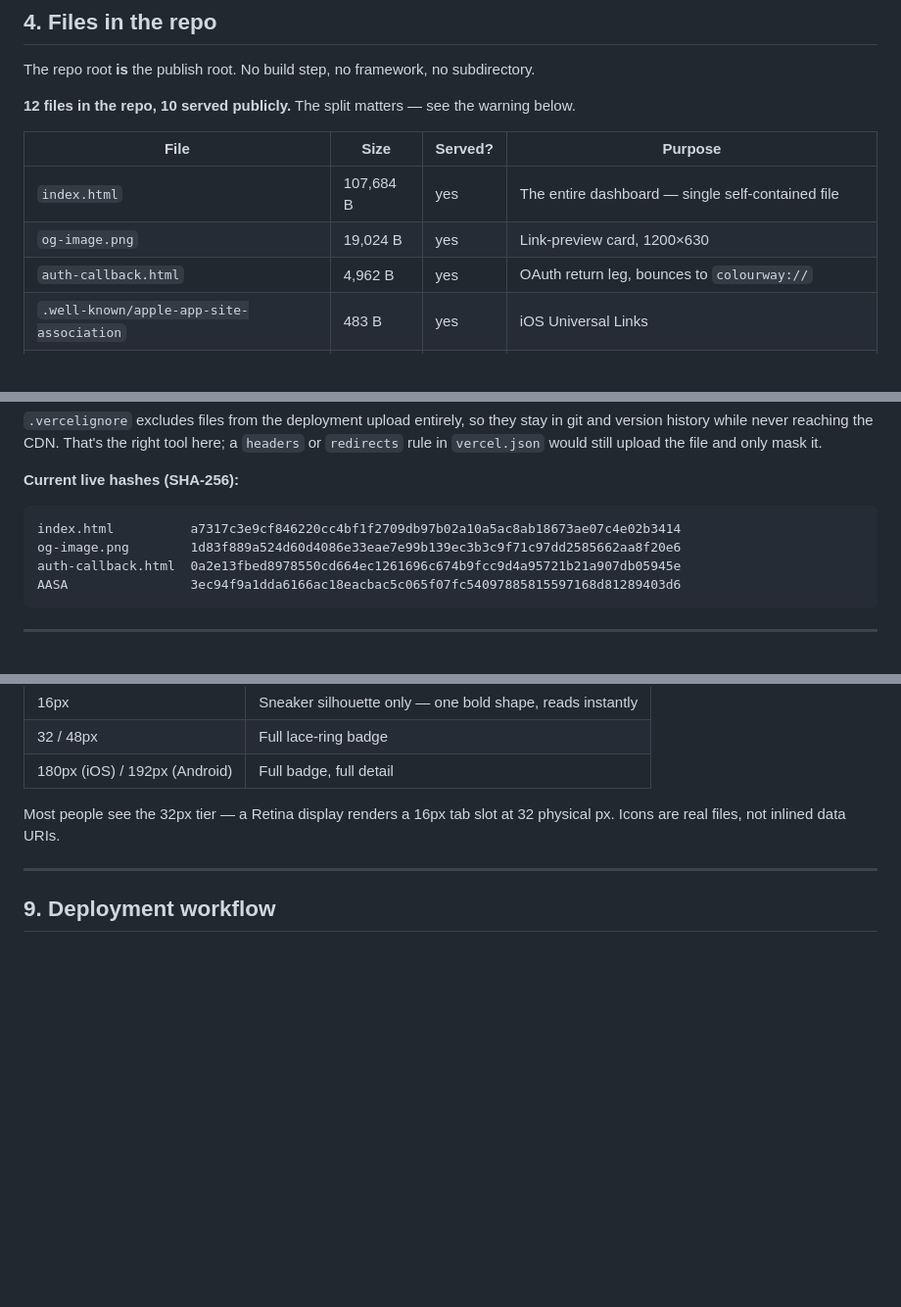
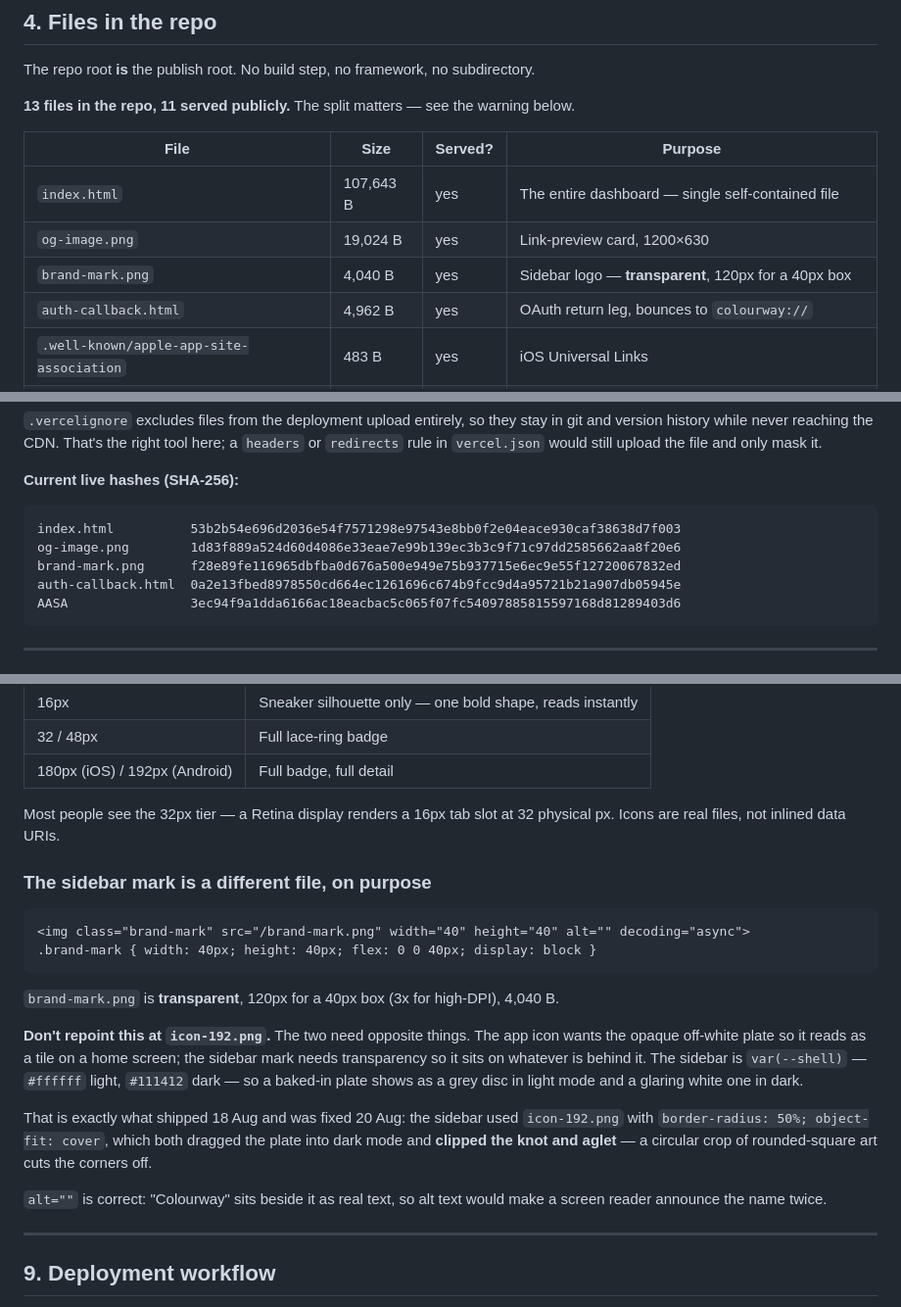
Before and after one commit to meezy416/colourway-dashboard, a Markdown page: PROJECT-REFERENCE.md, 3 parts joined by grey strips. Shown at 98% size. Rendered like a GitHub page; blank space fills up the shorter version.

Commit message:
Document brand-mark.png and the sidebar badge fix (rev 5)

````diff
--- a/PROJECT-REFERENCE.md
+++ b/PROJECT-REFERENCE.md
@@ -84,12 +84,13 @@ a CNAME and follows automatically).
 
 The repo root **is** the publish root. No build step, no framework, no subdirectory.
 
-**12 files in the repo, 10 served publicly.** The split matters — see the warning below.
+**13 files in the repo, 11 served publicly.** The split matters — see the warning below.
 
 | File | Size | Served? | Purpose |
 |---|---|---|---|
-| `index.html` | 107,684 B | yes | The entire dashboard — single self-contained file |
+| `index.html` | 107,643 B | yes | The entire dashboard — single self-contained file |
 | `og-image.png` | 19,024 B | yes | Link-preview card, 1200×630 |
+| `brand-mark.png` | 4,040 B | yes | Sidebar logo — **transparent**, 120px for a 40px box |
 | `auth-callback.html` | 4,962 B | yes | OAuth return leg, bounces to `colourway://` |
 | `.well-known/apple-app-site-association` | 483 B | yes | iOS Universal Links |
 | `favicon.ico` | 3,405 B | yes | Multi-size ICO: 16 / 32 / 48 |
@@ -122,8 +123,9 @@ version history while never reaching the CDN. That's the right tool here; a `hea
 **Current live hashes (SHA-256):**
 
 ```
-index.html          a7317c3e9cf846220cc4bf1f2709db97b02a10a5ac8ab18673ae07c4e02b3414
+index.html          53b2b54e696d2036e54f7571298e97543e8bb0f2e04eace930caf38638d7f003
 og-image.png        1d83f889a524d60d4086e33eae7e99b139ec3b3c9f71c97dd2585662aa8f20e6
+brand-mark.png      f28e89fe116965dbfba0d676a500e949e75b937715e6ec9e55f12720067832ed
 auth-callback.html  0a2e13fbed8978550cd664ec1261696c674b9fcc9d4a95721b21a907db05945e
 AASA                3ec94f9a1dda6166ac18eacbac5c065f07fc54097885815597168d81289403d6
 ```
@@ -348,6 +350,28 @@ collapses into a smudge — two nested shapes can't survive 16 pixels.
 Most people see the 32px tier — a Retina display renders a 16px tab slot at 32 physical px.
 Icons are real files, not inlined data URIs.
 
+### The sidebar mark is a different file, on purpose
+
+```html
+<img class="brand-mark" src="/brand-mark.png" width="40" height="40" alt="" decoding="async">
+.brand-mark { width: 40px; height: 40px; flex: 0 0 40px; display: block }
+```
+
+`brand-mark.png` is **transparent**, 120px for a 40px box (3x for high-DPI), 4,040 B.
+
+**Don't repoint this at `icon-192.png`.** The two need opposite things. The app icon wants the
+opaque off-white plate so it reads as a tile on a home screen; the sidebar mark needs
+transparency so it sits on whatever is behind it. The sidebar is `var(--shell)` — `#ffffff`
+light, `#111412` dark — so a baked-in plate shows as a grey disc in light mode and a glaring
+white one in dark.
+
+That is exactly what shipped 18 Aug and was fixed 20 Aug: the sidebar used `icon-192.png`
+with `border-radius: 50%; object-fit: cover`, which both dragged the plate into dark mode and
+**clipped the knot and aglet** — a circular crop of rounded-square art cuts the corners off.
+
+`alt=""` is correct: "Colourway" sits beside it as real text, so alt text would make a screen
+reader announce the name twice.
+
 ---
 
 ## 9. Deployment workflow
````
Also changed, not shown: other parts of PROJECT-REFERENCE.md (+3 -2 lines).
